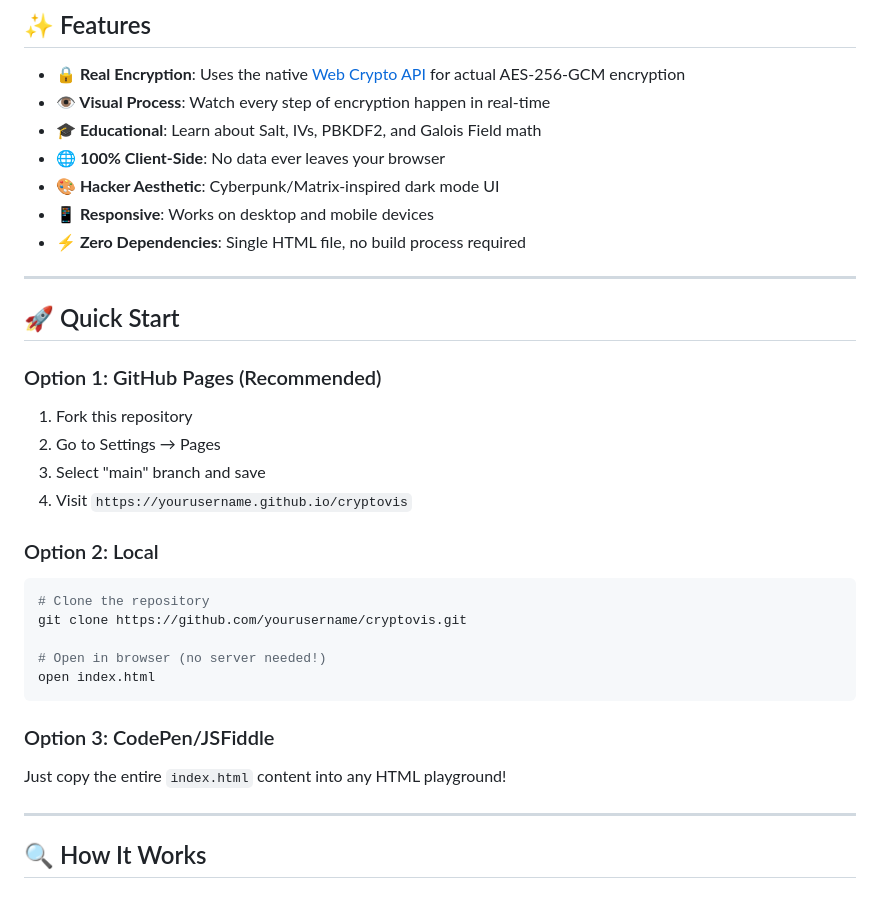
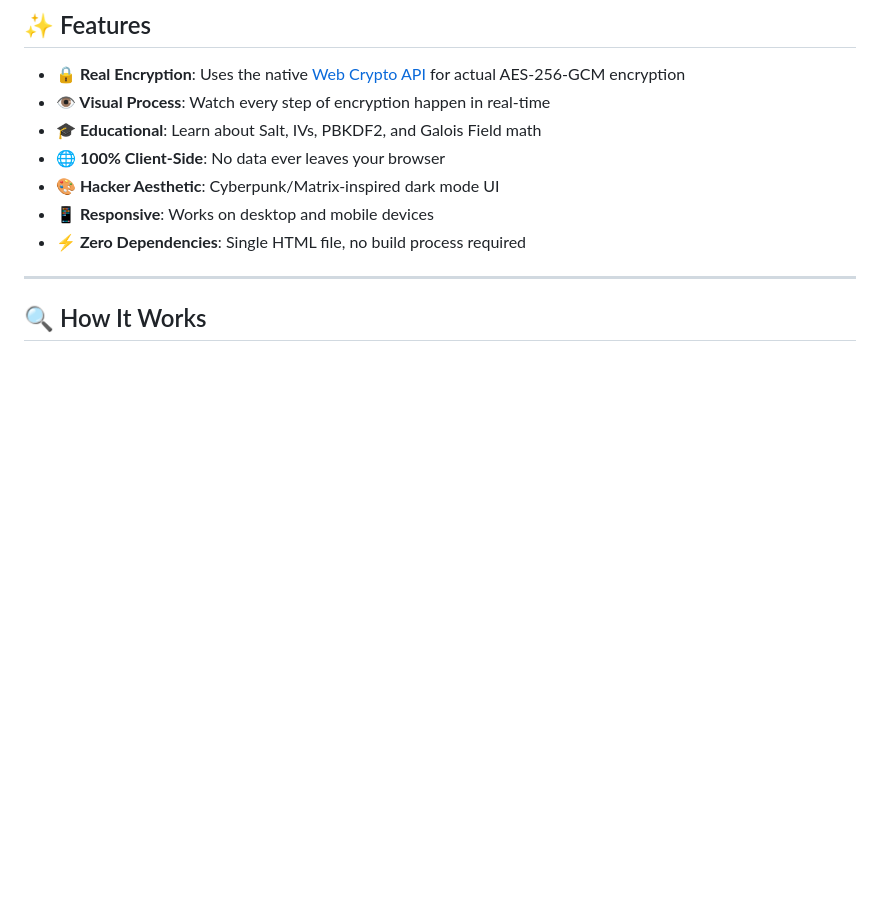
Before and after one commit to mariorazo97/cryptovis, a Markdown page: README.md, the part around the change. GitHub-like rendering; blank space fills up the shorter version.

````diff
--- a/README.md
+++ b/README.md
@@ -24,31 +24,6 @@
 - **🎨 Hacker Aesthetic**: Cyberpunk/Matrix-inspired dark mode UI
 - **📱 Responsive**: Works on desktop and mobile devices
 - **⚡ Zero Dependencies**: Single HTML file, no build process required
-
----
-
-## 🚀 Quick Start
-
-### Option 1: GitHub Pages (Recommended)
-
-1. Fork this repository
-2. Go to Settings → Pages
-3. Select "main" branch and save
-4. Visit `https://yourusername.github.io/cryptovis`
-
-### Option 2: Local
-
-```bash
-# Clone the repository
-git clone https://github.com/yourusername/cryptovis.git
-
-# Open in browser (no server needed!)
-open index.html
-```
-
-### Option 3: CodePen/JSFiddle
-
-Just copy the entire `index.html` content into any HTML playground!
 
 ---
 
````
